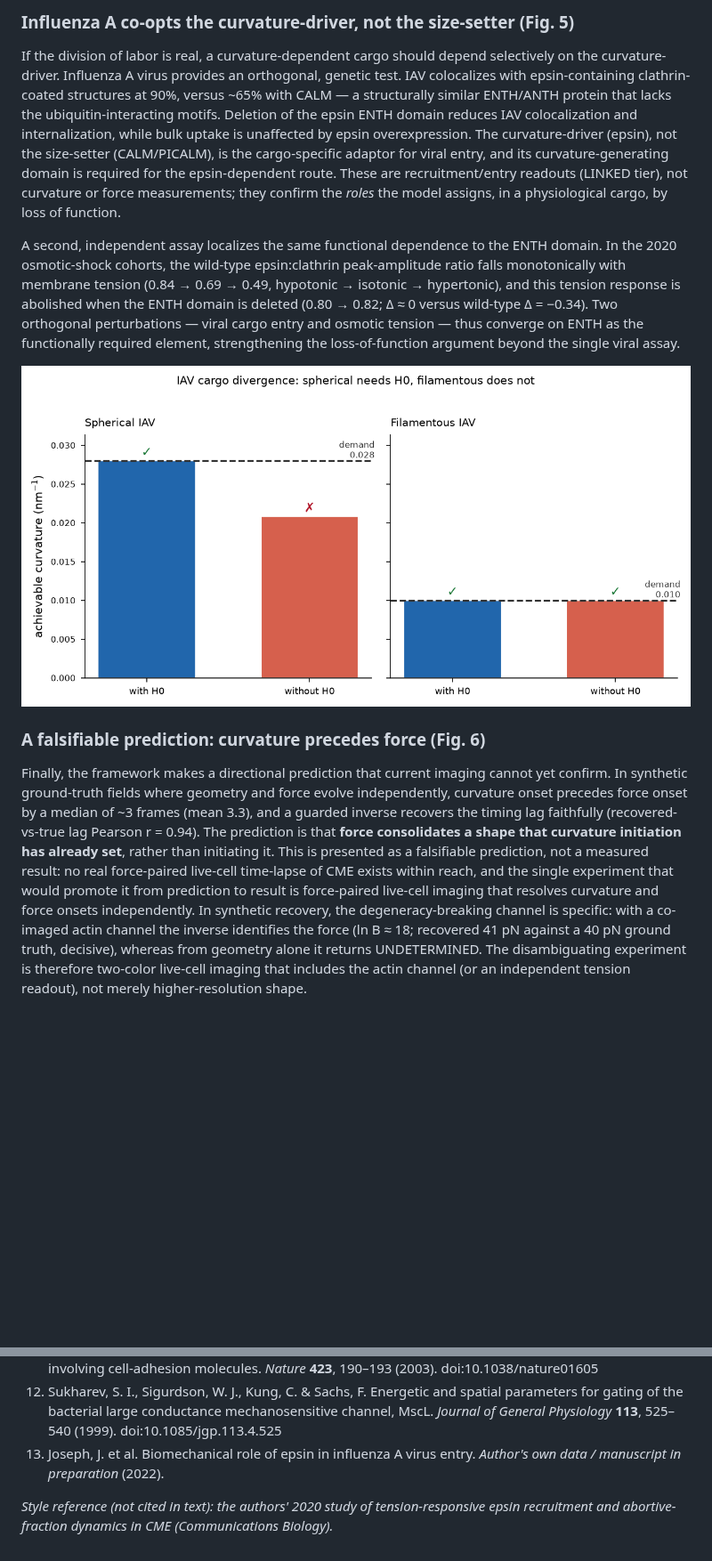
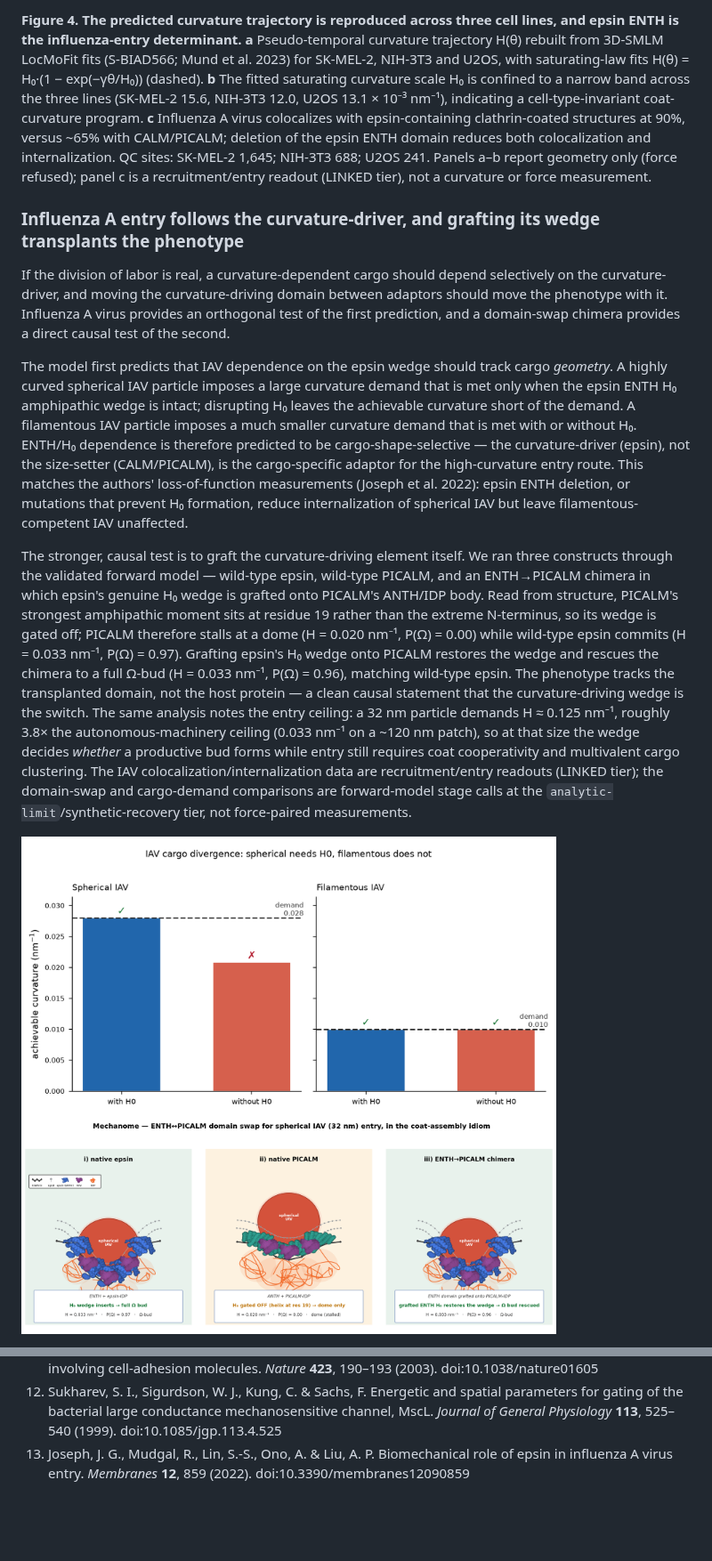
Before and after one commit to jjbaloo2023/mechanome, a Markdown page: MANUSCRIPT.md, 2 parts joined by grey strips. Shown at 89% size. Drawn GitHub-style; pictures changed too: figures/fig5_iav_mechanism.png (added); blank space fills up the shorter version.

Commit message:
Replace stale manuscript with restyled draft: IAV/chimera Fig 5, working-draft framing, verified Membranes 2022 ref

```diff
--- a/MANUSCRIPT.md
+++ b/MANUSCRIPT.md
@@ -87,13 +96,13 @@ The coat-curvature program is therefore cell-type-invariant (H₀ 12.0–15.6 ×
 
-### Influenza A co-opts the curvature-driver, not the size-setter (Fig. 5)
+**Figure 4. The predicted curvature trajectory is reproduced across three cell lines, and epsin ENTH is the influenza-entry determinant.** **a** Pseudo-temporal curvature trajectory H(θ) rebuilt from 3D-SMLM LocMoFit fits (S-BIAD566; Mund et al. 2023) for SK-MEL-2, NIH-3T3 and U2OS, with saturating-law fits H(θ) = H₀·(1 − exp(−γθ/H₀)) (dashed). **b** The fitted saturating curvature scale H₀ is confined to a narrow band across the three lines (SK-MEL-2 15.6, NIH-3T3 12.0, U2OS 13.1 × 10⁻³ nm⁻¹), indicating a cell-type-invariant coat-curvature program. **c** Influenza A virus colocalizes with epsin-containing clathrin-coated structures at 90%, versus ~65% with CALM/PICALM; deletion of the epsin ENTH domain reduces both colocalization and internalization. QC sites: SK-MEL-2 1,645; NIH-3T3 688; U2OS 241. Panels a–b report geometry only (force refused); panel c is a recruitment/entry readout (LINKED tier), not a curvature or force measurement.
 
-If the division of labor is real, a curvature-dependent cargo should depend selectively on the curvature-driver. Influenza A virus provides an orthogonal, genetic test. IAV colocalizes with epsin-containing clathrin-coated structures at 90%, versus ~65% with CALM — a structurally similar ENTH/ANTH protein that lacks the ubiquitin-interacting motifs. Deletion of the epsin ENTH domain reduces IAV colocalization and internalization, while bulk uptake is unaffected by epsin overexpression. The curvature-driver (epsin), not the size-setter (CALM/PICALM), is the cargo-specific adaptor for viral entry, and its curvature-generating domain is required for the epsin-dependent route. These are recruitment/entry readouts (LINKED tier), not curvature or force measurements; they confirm the *roles* the model assigns, in a physiological cargo, by loss of function.
+### Influenza A entry follows the curvature-driver, and grafting its wedge transplants the phenotype
 
-A second, independent assay localizes the same functional dependence to the ENTH domain. In the 2020 osmotic-shock cohorts, the wild-type epsin:clathrin peak-amplitude ratio falls monotonically with membrane tension (0.84 → 0.69 → 0.49, hypotonic → isotonic → hypertonic), and this tension response is abolished when the ENTH domain is deleted (0.80 → 0.82; Δ ≈ 0 versus wild-type Δ = −0.34). Two orthogonal perturbations — viral cargo entry and osmotic tension — thus converge on ENTH as the functionally required element, strengthening the loss-of-function argument beyond the single viral assay.
+If the division of labor is real, a curvature-dependent cargo should depend selectively on the curvature-driver, and moving the curvature-driving domain between adaptors should move the phenotype with it. Influenza A virus provides an orthogonal test of the first prediction, and a domain-swap chimera provides a direct causal test of the second.
 
-![Figure 5. IAV cargo selectivity and ENTH-domain dependence.](figures/fig5_iav_cargo_divergence.png)
+The model first predicts that IAV dependence on the epsin wedge should track cargo *geometry*. A highly curved spherical IAV particle imposes a large curvature demand that is met only when the epsin ENTH H₀ amphipathic wedge is intact; disrupting H₀ leaves the achievable curvature short of the demand. A filamentous IAV particle imposes a much smaller curvature demand that is met with or without H₀. ENTH/H₀ dependence is therefore predicted to be cargo-shape-selective — the curvature-driver (epsin), not the size-setter (CALM/PICALM), is the cargo-specific adaptor for the high-curvature entry route. This matches the authors' loss-of-function measurements (Joseph et al. 2022): epsin ENTH deletion, or mutations that prevent H₀ formation, reduce internalization of spherical IAV but leave filamentous-competent IAV unaffected.
 
-### A falsifiable prediction: curvature precedes force (Fig. 6)
+The stronger, causal test is to graft the curvature-driving element itself. We ran three constructs through the validated forward model — wild-type epsin, wild-type PICALM, and an ENTH→PICALM chimera in which epsin's genuine H₀ wedge is grafted onto PICALM's ANTH/IDP body. Read from structure, PICALM's strongest amphipathic moment sits at residue 19 rather than the extreme N-terminus, so its wedge is gated off; PICALM therefore stalls at a dome (H = 0.020 nm⁻¹, P(Ω) = 0.00) while wild-type epsin commits (H = 0.033 nm⁻¹, P(Ω) = 0.97). Grafting epsin's H₀ wedge onto PICALM restores the wedge and rescues the chimera to a full Ω-bud (H = 0.033 nm⁻¹, P(Ω) = 0.96), matching wild-type epsin. The phenotype tracks the transplanted domain, not the host protein — a clean causal statement that the curvature-driving wedge is the switch. The same analysis notes the entry ceiling: a 32 nm particle demands H ≈ 0.125 nm⁻¹, roughly 3.8× the autonomous-machinery ceiling (0.033 nm⁻¹ on a ~120 nm patch), so at that size the wedge decides *whether* a productive bud forms while entry still requires coat cooperativity and multivalent cargo clustering. The IAV colocalization/internalization data are recruitment/entry readouts (LINKED tier); the domain-swap and cargo-demand comparisons are forward-model stage calls at the `analytic-limit`/synthetic-recovery tier, not force-paired measurements.
 
-Finally, the framework makes a directional prediction that current imaging cannot yet confirm. In synthetic ground-truth fields where geometry and force evolve independently, curvature onset precedes force onset by a median of ~3 frames (mean 3.3), and a guarded inverse recovers the timing lag faithfully (recovered-vs-true lag Pearson r = 0.94). The prediction is that **force consolidates a shape that curvature initiation has already set**, rather than initiating it. This is presented as a falsifiable prediction, not a measured result: no real force-paired live-cell time-lapse of CME exists within reach, and the single experiment that would promote it from prediction to result is force-paired live-cell imaging that resolves curvature and force onsets independently. In synthetic recovery, the degeneracy-breaking channel is specific: with a co-imaged actin channel the inverse identifies the force (ln B ≈ 18; recovered 41 pN against a 40 pN ground truth, decisive), whereas from geometry alone it returns UNDETERMINED. The disambiguating experiment is therefore two-color live-cell imaging that includes the actin channel (or an independent tension readout), not merely higher-resolution shape.
+![Figure 5](figures/fig5_iav_mechanism.png)
 
@@ -137,6 +152,4 @@ Endocytic commitment behaves as a coincidence detector whose inputs — a curvat
 10. Tinevez, J.-Y., Schulze, U., Salbreux, G., Roensch, J., Joanny, J.-F. & Paluch, E. Role of cortical tension in bleb growth. *Proceedings of the National Academy of Sciences* **106**, 18581–18586 (2009). doi:10.1073/pnas.0903353106
 11. Marshall, B. T., Long, M., Piper, J. W., Yago, T., McEver, R. P. & Zhu, C. Direct observation of catch bonds involving cell-adhesion molecules. *Nature* **423**, 190–193 (2003). doi:10.1038/nature01605
 12. Sukharev, S. I., Sigurdson, W. J., Kung, C. & Sachs, F. Energetic and spatial parameters for gating of the bacterial large conductance mechanosensitive channel, MscL. *Journal of General Physiology* **113**, 525–540 (1999). doi:10.1085/jgp.113.4.525
-13. Joseph, J. et al. Biomechanical role of epsin in influenza A virus entry. *Author's own data / manuscript in preparation* (2022).
-
-*Style reference (not cited in text): the authors' 2020 study of tension-responsive epsin recruitment and abortive-fraction dynamics in CME (Communications Biology).*
+13. Joseph, J. G., Mudgal, R., Lin, S.-S., Ono, A. & Liu, A. P. Biomechanical role of epsin in influenza A virus entry. *Membranes* **12**, 859 (2022). doi:10.3390/membranes12090859
```
Also changed, not shown: other parts of MANUSCRIPT.md (+38 -23 lines), figures/fig1_screen_to_mechanome.png (added), outputs/orchestration_idiom.png.
